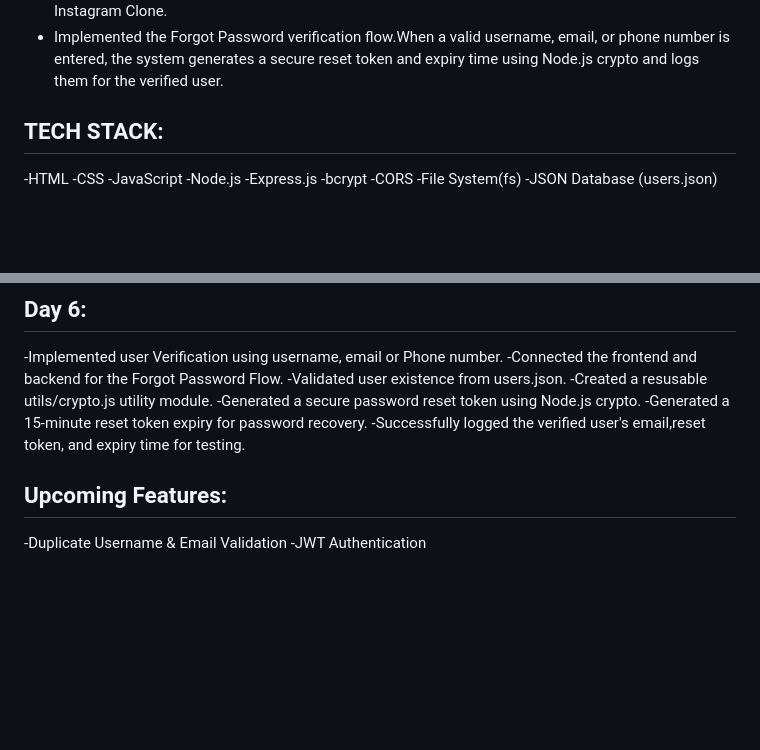
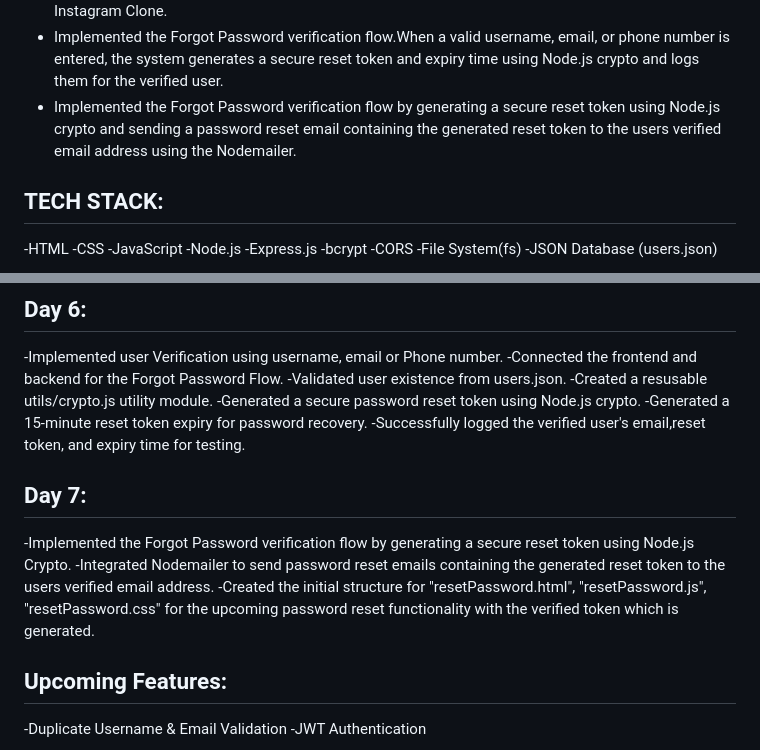
Before and after one commit to kganesh-tech/AuthForge, a Markdown page: README.md, 2 parts joined by grey strips. Rendered like a GitHub page; blank space fills up the shorter version.

```diff
--- a/README.md
+++ b/README.md
@@ -26,6 +26,7 @@ AuthForge is a backend authentication project built using Node.js and Express.js
 - Created 'forgotPassword.html'.
 - Implemented the "ForgotPassword.html" with the Professional UI which i have inspired by the Instagram Clone.
 - Implemented the Forgot Password verification flow.When a valid username, email, or phone number is entered, the system generates a secure reset token and expiry time using Node.js crypto and logs them for the verified user.
+- Implemented the Forgot Password verification flow by generating a secure reset token using Node.js crypto and sending a password reset email containing the generated reset token to the users verified email address using the Nodemailer.
 ## TECH STACK:
 -HTML
 -CSS
@@ -93,6 +94,15 @@ AuthForge is a backend authentication project built using Node.js and Express.js
 -Generated a 15-minute reset token expiry for password recovery.
 -Successfully logged the verified user's email,reset token, and expiry time for testing.
 
+## Day 7:
+-Implemented the Forgot Password verification flow by generating a secure reset token using Node.js Crypto.
+-Integrated Nodemailer to send password reset emails containing the generated reset token to the users verified email address.
+-Created the initial structure for
+     "resetPassword.html",
+     "resetPassword.js",
+     "resetPassword.css"
+    for the upcoming password reset functionality with the verified token which is generated.
+
 
  ## Upcoming Features:
  -Duplicate Username & Email Validation
```
